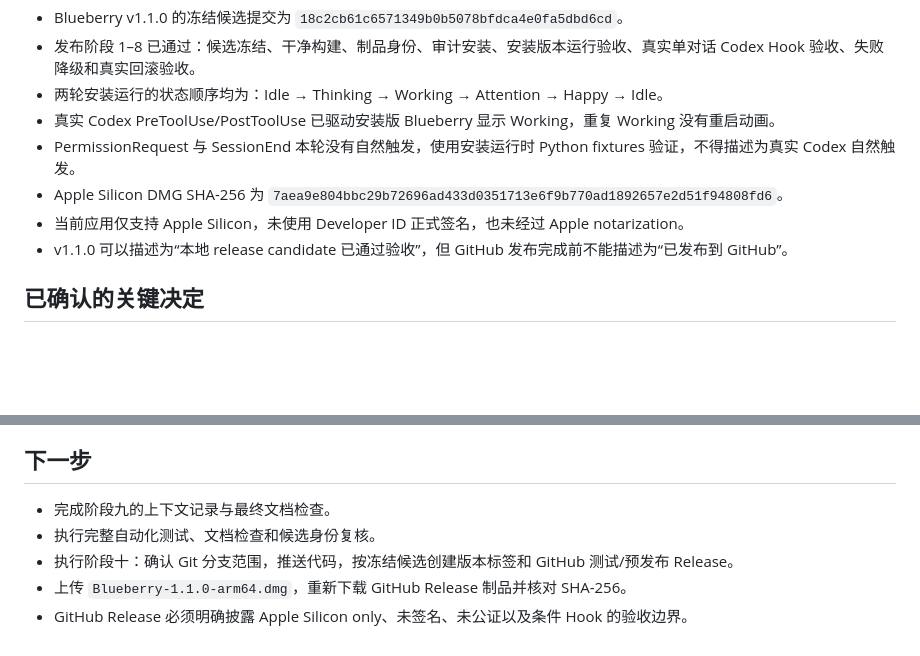
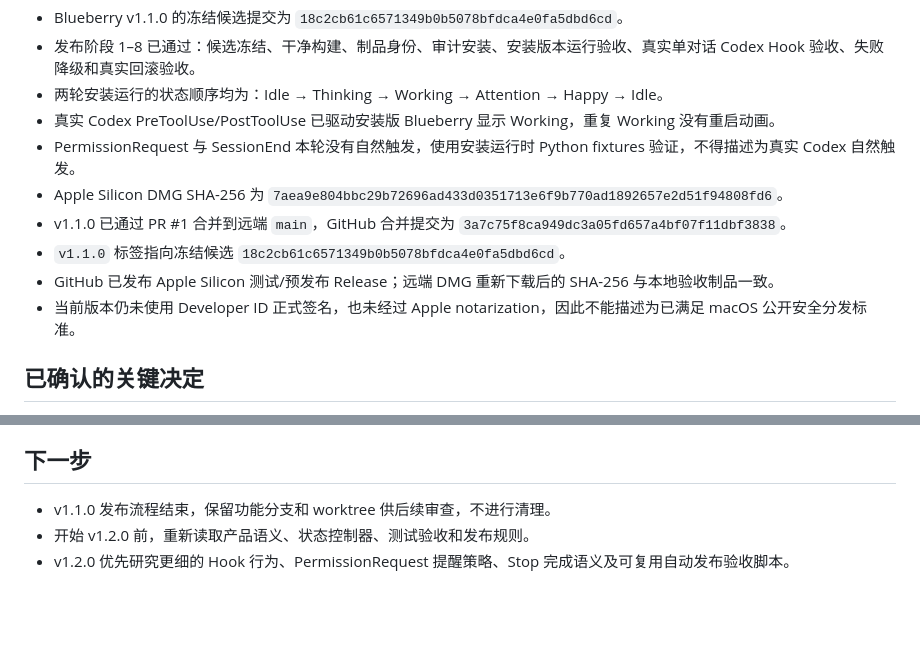
Before and after one commit to BLUEasddaaaaaaa/workbuddy-pet, a Markdown page: docs/context.md, 2 parts joined by grey strips. GitHub-like rendering; blank space fills up the shorter version.

Commit message:
docs: record v1.1.0 GitHub release

```diff
--- a/docs/context.md
+++ b/docs/context.md
@@ -18,8 +18,10 @@
 - 真实 Codex PreToolUse/PostToolUse 已驱动安装版 Blueberry 显示 Working，重复 Working 没有重启动画。
 - PermissionRequest 与 SessionEnd 本轮没有自然触发，使用安装运行时 Python fixtures 验证，不得描述为真实 Codex 自然触发。
 - Apple Silicon DMG SHA-256 为 `7aea9e804bbc29b72696ad433d0351713e6f9b770ad1892657e2d51f94808fd6`。
-- 当前应用仅支持 Apple Silicon，未使用 Developer ID 正式签名，也未经过 Apple notarization。
-- v1.1.0 可以描述为“本地 release candidate 已通过验收”，但 GitHub 发布完成前不能描述为“已发布到 GitHub”。
+- v1.1.0 已通过 PR #1 合并到远端 `main`，GitHub 合并提交为 `3a7c75f8ca949dc3a05fd657a4bf07f11dbf3838`。
+- `v1.1.0` 标签指向冻结候选 `18c2cb61c6571349b0b5078bfdca4e0fa5dbd6cd`。
+- GitHub 已发布 Apple Silicon 测试/预发布 Release；远端 DMG 重新下载后的 SHA-256 与本地验收制品一致。
+- 当前版本仍未使用 Developer ID 正式签名，也未经过 Apple notarization，因此不能描述为已满足 macOS 公开安全分发标准。
 
 ## 已确认的关键决定
 
@@ -43,8 +45,6 @@
 
 ## 下一步
 
-- 完成阶段九的上下文记录与最终文档检查。
-- 执行完整自动化测试、文档检查和候选身份复核。
-- 执行阶段十：确认 Git 分支范围，推送代码，按冻结候选创建版本标签和 GitHub 测试/预发布 Release。
-- 上传 `Blueberry-1.1.0-arm64.dmg`，重新下载 GitHub Release 制品并核对 SHA-256。
-- GitHub Release 必须明确披露 Apple Silicon only、未签名、未公证以及条件 Hook 的验收边界。
+- v1.1.0 发布流程结束，保留功能分支和 worktree 供后续审查，不进行清理。
+- 开始 v1.2.0 前，重新读取产品语义、状态控制器、测试验收和发布规则。
+- v1.2.0 优先研究更细的 Hook 行为、PermissionRequest 提醒策略、Stop 完成语义及可复用自动发布验收脚本。
```
